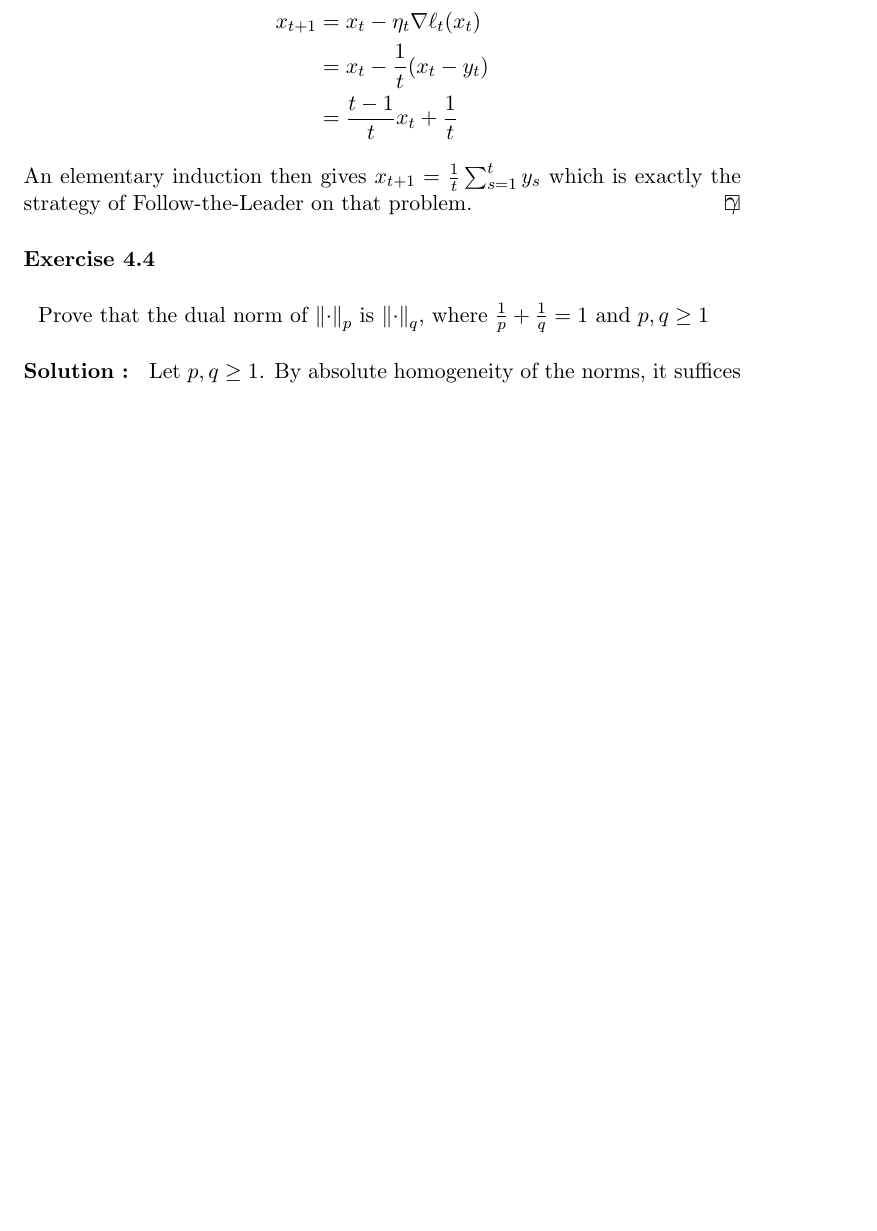
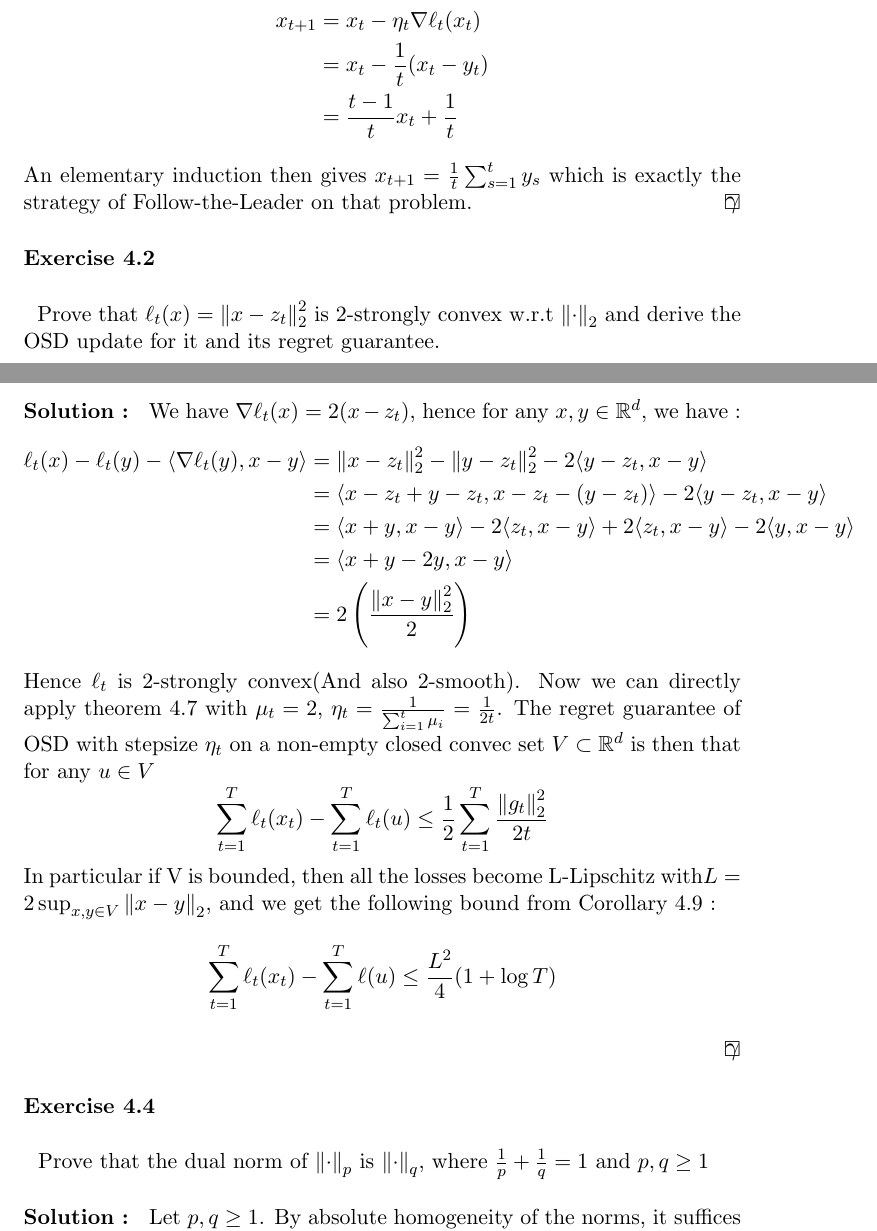
Before and after one commit to ludovicschwartz/modern_intro_OL_solutions, a LaTeX thesis (chapter_04/main.tex, which reads chapter_04/02.tex): part of page 1 of 5 before the commit and two parts of pages 1 and 2 of 6 after it, the two joined at a grey line, cut so that both start at the same text, the shorter picture padded with empty space. Compiled offline with pdfLaTeX.

Commit message:
Added solution to 4.2

```diff
--- a/chapter_04/02.tex
+++ b/chapter_04/02.tex
@@ -1,6 +1,25 @@
 %! TEX root = ./main.tex
-\begin{exercise}[TODO]{}
+\begin{exercise}[]{}
+	Prove that $ \ell_t(x) = \norm{x-z_t}_2^2 $ is 2-strongly convex w.r.t $ \norm{\cdot }_2 $ and derive the OSD update for it and its regret guarantee.
 \end{exercise}
 
-\begin{solution}[TODO]
+\begin{solution}[]
+	We have $ \nabla \ell_t(x) = 2(x-z_t) $, hence for any $ x,y\in \mathbb{R}^d $, we have :
+\begin{align*}
+	\ell_t(x) - \ell_t(y) - \siprod{\nabla \ell_t(y)}{x-y} &= \norm{x-z_t}_2^2 - \norm{y-z_t}_2^2 - 2\siprod{y-z_t}{x-y} \\
+							       &= \siprod{x-z_t + y-z_t}{x-z_t-(y-z_t)} - 2\siprod{y-z_t}{x-y} \\
+							       &= \siprod{x+y}{x-y} - 2 \siprod{z_t}{x-y} +2 \siprod{z_t}{x-y} - 2 \siprod{y}{x-y} \\
+							       &= \siprod{x+y - 2y}{x-y} \\
+							       &= 2\left( \frac{\norm{x-y}_2^2}{2} \right)
+\end{align*}
+Hence $ \ell_t $ is 2-strongly convex(And also 2-smooth). Now we can directly apply theorem 4.7 with $ \mu_t = 2 $, $ \eta_t = \frac{1}{\sum_{i=1}^{t} \mu_i} = \frac{1}{2t} $. The regret guarantee of OSD with stepsize $ \eta_t $ on a non-empty closed convec set $ V\subset \mathbb{R}^d $ is then that for any $ u\in V $
+\begin{equation*}
+	\sum_{t=1}^{T}\ell_t(x_t) - \sum_{t=1}^{T}\ell_t(u) \leq \frac{1}{2} \sum_{t=1}^{T}\frac{\norm{g_t}_2^2}{2t}
+\end{equation*}
+In particular if V is bounded, then all the losses become L-Lipschitz with$ L= 2\sup_{x,y\in V}\norm{x-y}_2 $, and we get the following bound from Corollary 4.9 :
+\begin{equation*}
+	\sum_{t=1}^{T}\ell_t(x_t) - \sum_{t=1}^{T}\ell(u) \leq \frac{L^2}{4}(1+\log T)
+\end{equation*}
+
+
 \end{solution}
```
Also changed, not shown: main.pdf.
